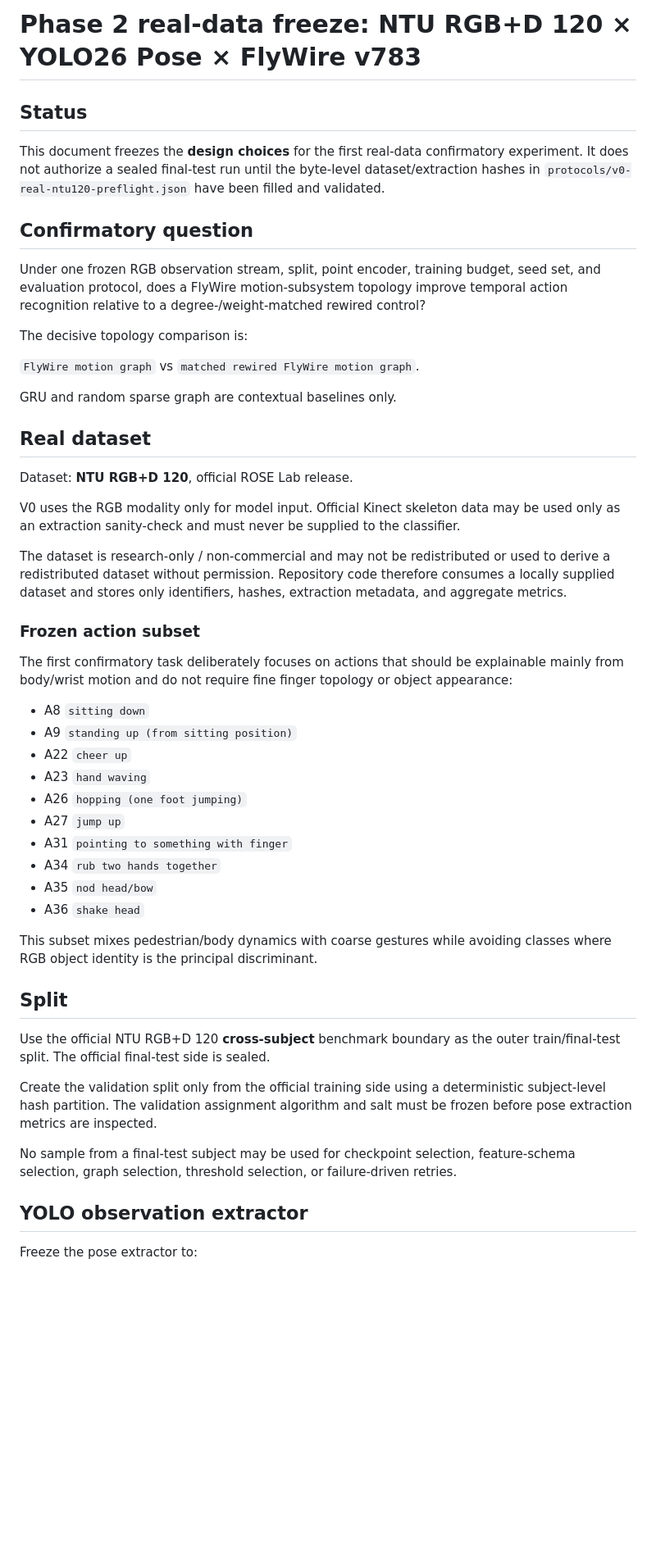
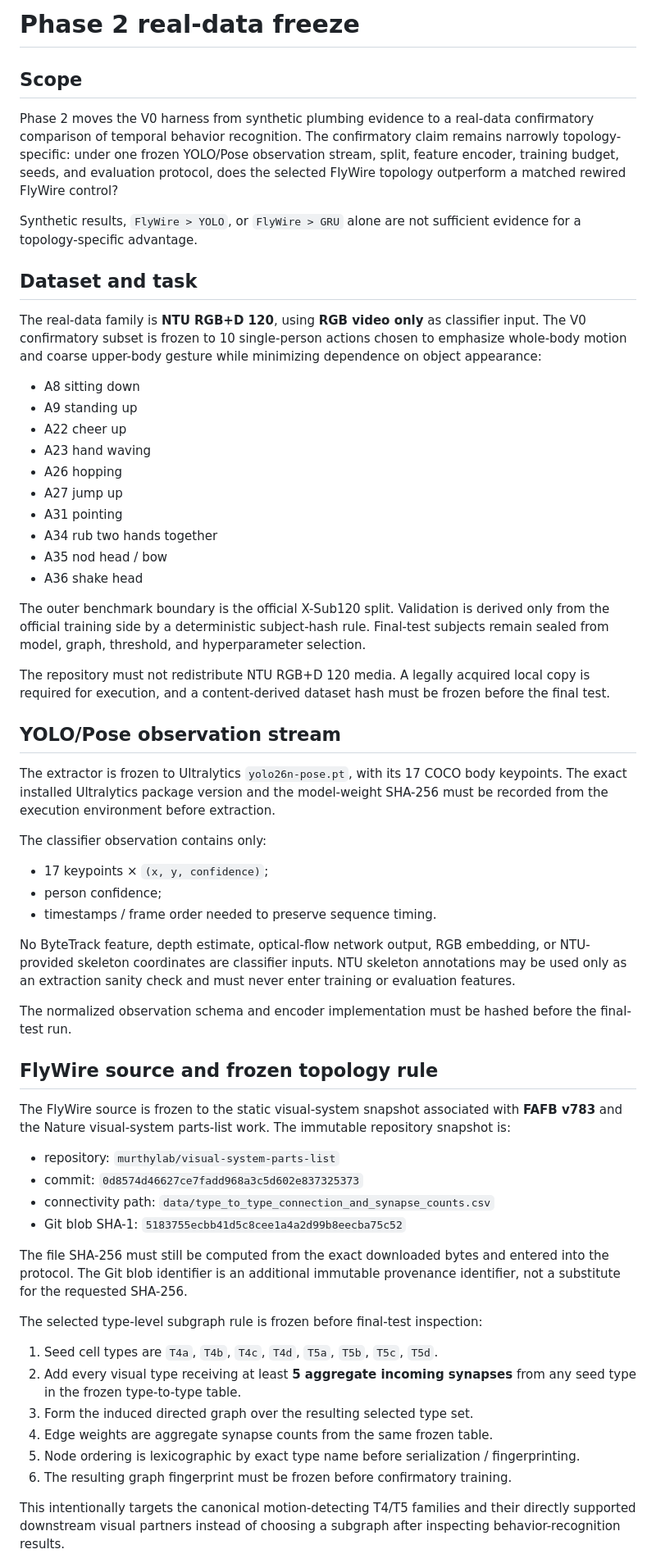
Before and after one commit to qigao/lean, a Markdown page: docs/phase2-real-data-freeze.md, the part around one of its changes. Shown at 82% size. GitHub-like rendering; blank space fills up the shorter version.

Commit message:
docs: pin immutable FlyWire visual snapshot provenance

```diff
--- a/docs/phase2-real-data-freeze.md
+++ b/docs/phase2-real-data-freeze.md
@@ -1,53 +1,63 @@
-# Phase 2 real-data freeze: NTU RGB+D 120 × YOLO26 Pose × FlyWire v783
+# Phase 2 real-data freeze
 
-## Status
+## Scope
 
-This document freezes the **design choices** for the first real-data confirmatory experiment. It does not authorize a sealed final-test run until the byte-level dataset/extraction hashes in `protocols/v0-real-ntu120-preflight.json` have been filled and validated.
+Phase 2 moves the V0 harness from synthetic plumbing evidence to a real-data confirmatory comparison of temporal behavior recognition. The confirmatory claim remains narrowly topology-specific: under one frozen YOLO/Pose observation stream, split, feature encoder, training budget, seeds, and evaluation protocol, does the selected FlyWire topology outperform a matched rewired FlyWire control?
 
-## Confirmatory question
+Synthetic results, `FlyWire > YOLO`, or `FlyWire > GRU` alone are not sufficient evidence for a topology-specific advantage.
 
-Under one frozen RGB observation stream, split, point encoder, training budget, seed set, and evaluation protocol, does a FlyWire motion-subsystem topology improve temporal action recognition relative to a degree-/weight-matched rewired control?
+## Dataset and task
 
-The decisive topology comparison is:
+The real-data family is **NTU RGB+D 120**, using **RGB video only** as classifier input. The V0 confirmatory subset is frozen to 10 single-person actions chosen to emphasize whole-body motion and coarse upper-body gesture while minimizing dependence on object appearance:
 
-`FlyWire motion graph` vs `matched rewired FlyWire motion graph`.
+- A8 sitting down
+- A9 standing up
+- A22 cheer up
+- A23 hand waving
+- A26 hopping
+- A27 jump up
+- A31 pointing
+- A34 rub two hands together
+- A35 nod head / bow
+- A36 shake head
 
-GRU and random sparse graph are contextual baselines only.
+The outer benchmark boundary is the official X-Sub120 split. Validation is derived only from the official training side by a deterministic subject-hash rule. Final-test subjects remain sealed from model, graph, threshold, and hyperparameter selection.
 
-## Real dataset
+The repository must not redistribute NTU RGB+D 120 media. A legally acquired local copy is required for execution, and a content-derived dataset hash must be frozen before the final test.
 
-Dataset: **NTU RGB+D 120**, official ROSE Lab release.
+## YOLO/Pose observation stream
 
-V0 uses the RGB modality only for model input. Official Kinect skeleton data may be used only as an extraction sanity-check and must never be supplied to the classifier.
+The extractor is frozen to Ultralytics `yolo26n-pose.pt`, with its 17 COCO body keypoints. The exact installed Ultralytics package version and the model-weight SHA-256 must be recorded from the execution environment before extraction.
 
-The dataset is research-only / non-commercial and may not be redistributed or used to derive a redistributed dataset without permission. Repository code therefore consumes a locally supplied dataset and stores only identifiers, hashes, extraction metadata, and aggregate metrics.
+The classifier observation contains only:
 
-### Frozen action subset
+- 17 keypoints × `(x, y, confidence)`;
+- person confidence;
+- timestamps / frame order needed to preserve sequence timing.
 
-The first confirmatory task deliberately focuses on actions that should be explainable mainly from body/wrist motion and do not require fine finger topology or object appearance:
+No ByteTrack feature, depth estimate, optical-flow network output, RGB embedding, or NTU-provided skeleton coordinates are classifier inputs. NTU skeleton annotations may be used only as an extraction sanity check and must never enter training or evaluation features.
 
-- A8 `sitting down`
-- A9 `standing up (from sitting position)`
-- A22 `cheer up`
-- A23 `hand waving`
-- A26 `hopping (one foot jumping)`
-- A27 `jump up`
-- A31 `pointing to something with finger`
-- A34 `rub two hands together`
-- A35 `nod head/bow`
-- A36 `shake head`
+The normalized observation schema and encoder implementation must be hashed before the final-test run.
 
-This subset mixes pedestrian/body dynamics with coarse gestures while avoiding classes where RGB object identity is the principal discriminant.
+## FlyWire source and frozen topology rule
 
-## Split
+The FlyWire source is frozen to the static visual-system snapshot associated with **FAFB v783** and the Nature visual-system parts-list work. The immutable repository snapshot is:
 
-Use the official NTU RGB+D 120 **cross-subject** benchmark boundary as the outer train/final-test split. The official final-test side is sealed.
+- repository: `murthylab/visual-system-parts-list`
+- commit: `0d8574d46627ce7fadd968a3c5d602e837325373`
+- connectivity path: `data/type_to_type_connection_and_synapse_counts.csv`
+- Git blob SHA-1: `5183755ecbb41d5c8cee1a4a2d99b8eecba75c52`
 
-Create the validation split only from the official training side using a deterministic subject-level hash partition. The validation assignment algorithm and salt must be frozen before pose extraction metrics are inspected.
+The file SHA-256 must still be computed from the exact downloaded bytes and entered into the protocol. The Git blob identifier is an additional immutable provenance identifier, not a substitute for the requested SHA-256.
 
-No sample from a final-test subject may be used for checkpoint selection, feature-schema selection, graph selection, threshold selection, or failure-driven retries.
+The selected type-level subgraph rule is frozen before final-test inspection:
 
-## YOLO observation extractor
+1. Seed cell types are `T4a`, `T4b`, `T4c`, `T4d`, `T5a`, `T5b`, `T5c`, `T5d`.
+2. Add every visual type receiving at least **5 aggregate incoming synapses** from any seed type in the frozen type-to-type table.
+3. Form the induced directed graph over the resulting selected type set.
+4. Edge weights are aggregate synapse counts from the same frozen table.
+5. Node ordering is lexicographic by exact type name before serialization / fingerprinting.
+6. The resulting graph fingerprint must be frozen before confirmatory training.
 
-Freeze the pose extractor to:
+This intentionally targets the canonical motion-detecting T4/T5 families and their directly supported downstream visual partners instead of choosing a subgraph after inspecting behavior-recognition results.
 
```
Also changed, not shown: other parts of docs/phase2-real-data-freeze.md (+32 -88 lines).
